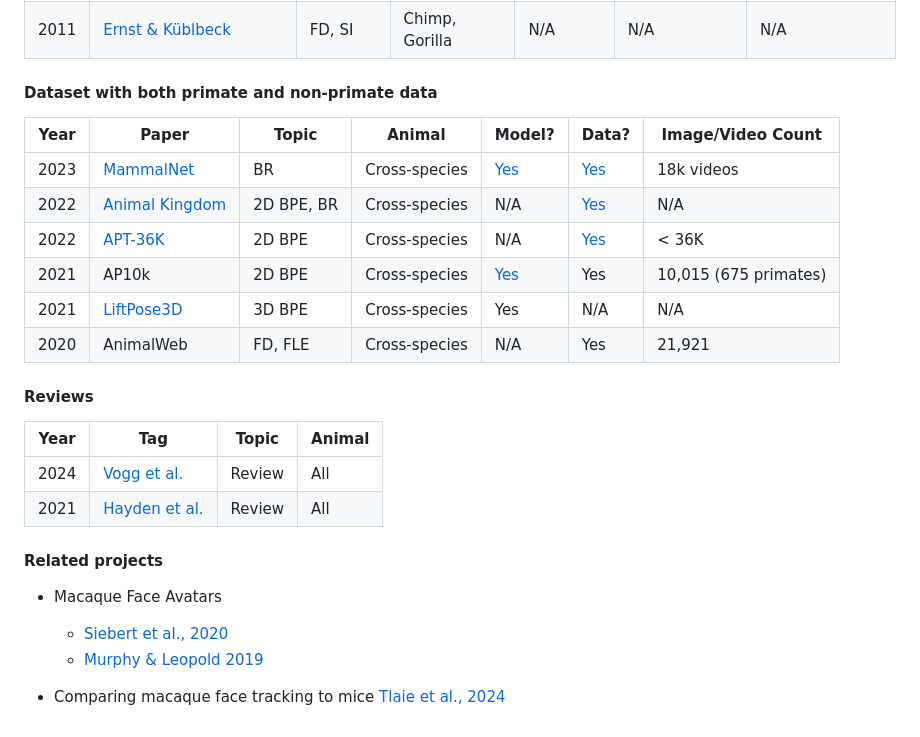
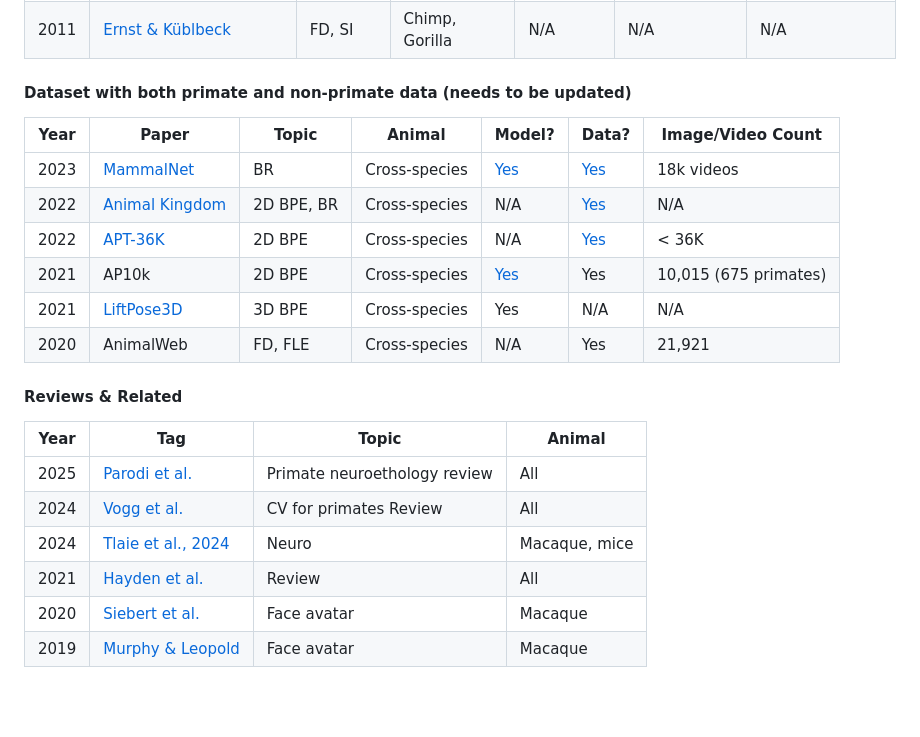
Before and after one commit to KordingLab/awesome-computational-primatology, a Markdown page: README.md, the part around the change. Rendered like a GitHub page; blank space fills up the shorter version.

Commit message:
Tidy Reviews & Related section

```diff
--- a/README.md
+++ b/README.md
@@ -146,7 +146,7 @@ By sharing your datasets and models, you contribute to advancing primatology and
 | 2017 | [LemurFaceID](http://biometrics.cse.msu.edu/Publications/Databases/MSU_LemurFaceID/) | Face recognition | Lemur | 462 images | Public |
 | 2016 | [Chimpanzee Faces](https://github.com/cvjena/chimpanzee_faces) | Face recognition | Chimp | 6,486 images | Public | -->
 
-#### Dataset with both primate and non-primate data
+#### Dataset with both primate and non-primate data (needs to be updated)
 | Year | Paper | Topic | Animal | Model? | Data? | Image/Video Count |
 |------|-----|-------|---------|------------|---------------|-------------|
 | 2023 | [MammalNet](https://arxiv.org/pdf/2306.00576.pdf) | BR | Cross-species | [Yes](https://github.com/Vision-CAIR/MammalNet) | [Yes](https://mammal-net.github.io/) | 18k videos |
@@ -156,15 +156,12 @@ By sharing your datasets and models, you contribute to advancing primatology and
 | 2021 | [LiftPose3D](https://www-nature-com.proxy.library.upenn.edu/articles/s41592-021-01226-z) | 3D BPE | Cross-species | Yes | N/A | N/A |
 | 2020 | AnimalWeb | FD, FLE | Cross-species | N/A | Yes | 21,921 |
 
-#### Reviews
+#### Reviews & Related
 | Year | Tag | Topic | Animal |
 |------|-----|-------|--------|
-| 2024 | [Vogg et al.](https://arxiv.org/pdf/2401.16424.pdf) | Review | All |
+| 2025 | [Parodi et al.](https://pubmed.ncbi.nlm.nih.gov/41015681/) | Primate neuroethology review | All |
+| 2024 | [Vogg et al.](https://arxiv.org/pdf/2401.16424.pdf) | CV for primates Review | All |
+| 2024 | [Tlaie et al., 2024](https://www.biorxiv.org/content/10.1101/2024.01.24.577055v1.full.pdf) | Neuro | Macaque, mice |
 | 2021 | [Hayden et al.](https://onlinelibrary-wiley-com.proxy.library.upenn.edu/doi/full/10.1002/ajp.23348) | Review | All |
-
-#### Related projects
-- Macaque Face Avatars
-  - [Siebert et al., 2020](https://www.eneuro.org/content/eneuro/7/4/ENEURO.0524-19.2020.full.pdf)
-  - [Murphy & Leopold 2019](https://www.sciencedirect.com/science/article/pii/S0165027019301591#sec0160)
-
-- Comparing macaque face tracking to mice [Tlaie et al., 2024](https://www.biorxiv.org/content/10.1101/2024.01.24.577055v1.full.pdf)
+| 2020 | [Siebert et al.](https://www.eneuro.org/content/eneuro/7/4/ENEURO.0524-19.2020.full.pdf) | Face avatar | Macaque |
+| 2019 | [Murphy & Leopold](https://www.sciencedirect.com/science/article/pii/S0165027019301591#sec0160) | Face avatar | Macaque |
```
